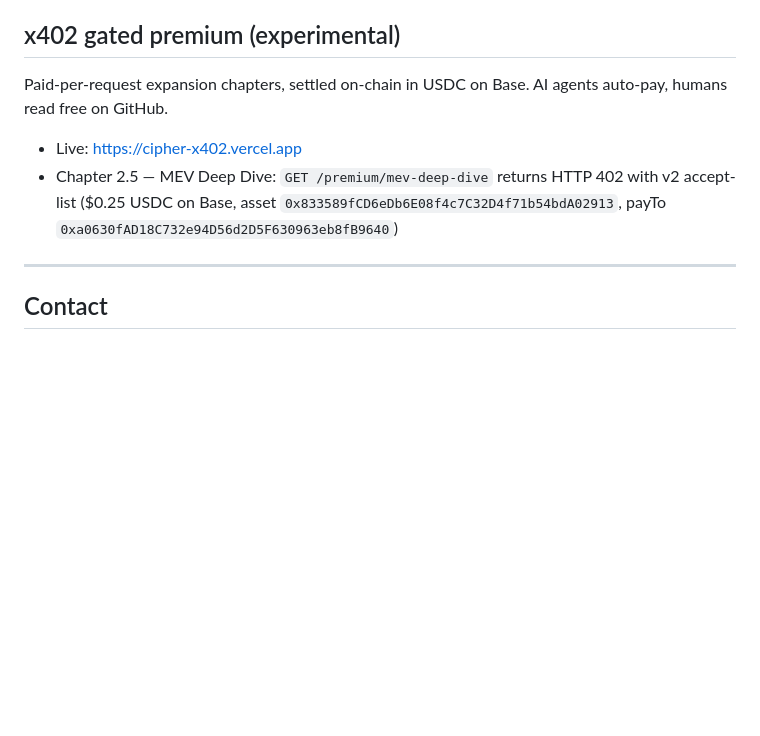
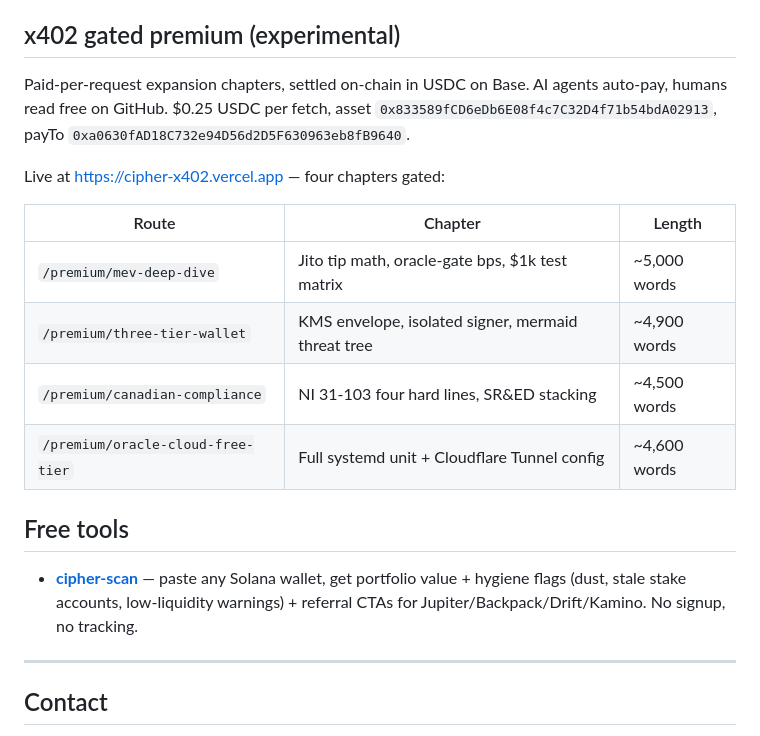
Before and after one commit to cryptomotifs/cipher-starter, a Markdown page: README.md, the part around the change. Rendered like a GitHub page; blank space fills up the shorter version.

Commit message:
docs: 4 gated chapters now live + free cipher-scan tool launched
Co-Authored-By: Claude Opus 4.7 (1M context) <noreply@anthropic.com>

```diff
--- a/README.md
+++ b/README.md
@@ -109,10 +109,20 @@ Writeups that expand on the bundle:
 
 ## x402 gated premium (experimental)
 
-Paid-per-request expansion chapters, settled on-chain in USDC on Base. AI agents auto-pay, humans read free on GitHub.
+Paid-per-request expansion chapters, settled on-chain in USDC on Base. AI agents auto-pay, humans read free on GitHub. $0.25 USDC per fetch, asset `0x833589fCD6eDb6E08f4c7C32D4f71b54bdA02913`, payTo `0xa0630fAD18C732e94D56d2D5F630963eb8fB9640`.
 
-- Live: [https://cipher-x402.vercel.app](https://cipher-x402.vercel.app)
-- Chapter 2.5 — MEV Deep Dive: `GET /premium/mev-deep-dive` returns HTTP 402 with v2 accept-list ($0.25 USDC on Base, asset `0x833589fCD6eDb6E08f4c7C32D4f71b54bdA02913`, payTo `0xa0630fAD18C732e94D56d2D5F630963eb8fB9640`)
+Live at [https://cipher-x402.vercel.app](https://cipher-x402.vercel.app) — four chapters gated:
+
+| Route | Chapter | Length |
+|-------|---------|--------|
+| `/premium/mev-deep-dive` | Jito tip math, oracle-gate bps, $1k test matrix | ~5,000 words |
+| `/premium/three-tier-wallet` | KMS envelope, isolated signer, mermaid threat tree | ~4,900 words |
+| `/premium/canadian-compliance` | NI 31-103 four hard lines, SR&ED stacking | ~4,500 words |
+| `/premium/oracle-cloud-free-tier` | Full systemd unit + Cloudflare Tunnel config | ~4,600 words |
+
+## Free tools
+
+- **[cipher-scan](https://cipher-scan-three.vercel.app)** — paste any Solana wallet, get portfolio value + hygiene flags (dust, stale stake accounts, low-liquidity warnings) + referral CTAs for Jupiter/Backpack/Drift/Kamino. No signup, no tracking.
 
 ---
 
```
